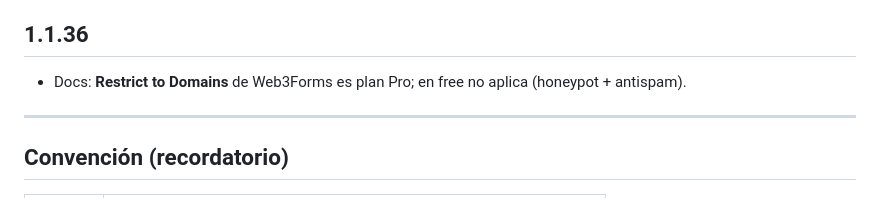
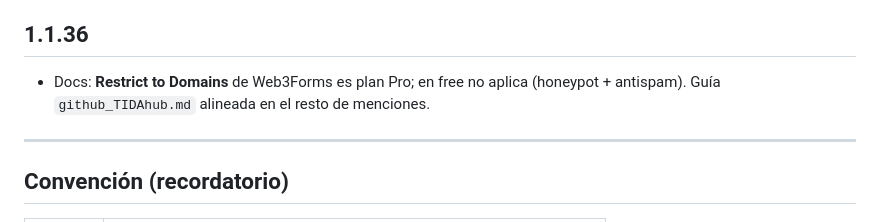
Before and after one commit to frani38/TIDA-hub, a Markdown page: versions.md, the part around the change. Rendered like a GitHub page.

```diff
--- a/versions.md
+++ b/versions.md
@@ -208,7 +208,7 @@ Cambios publicados en `main` tras 1.0 y consolidados conceptualmente en la líne
 
 ## 1.1.36
 
-- Docs: **Restrict to Domains** de Web3Forms es plan Pro; en free no aplica (honeypot + antispam).
+- Docs: **Restrict to Domains** de Web3Forms es plan Pro; en free no aplica (honeypot + antispam). Guía `github_TIDAhub.md` alineada en el resto de menciones.
 
 ---
 
```
Also changed, not shown: github_TIDAhub.md (+3 -3 lines).
